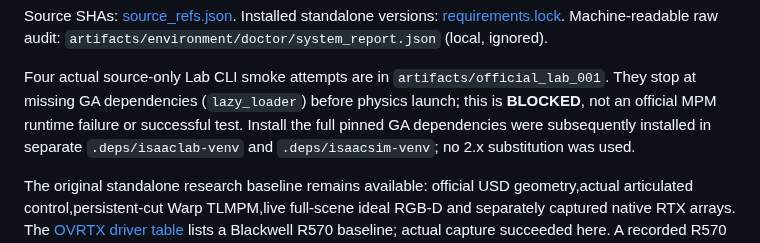
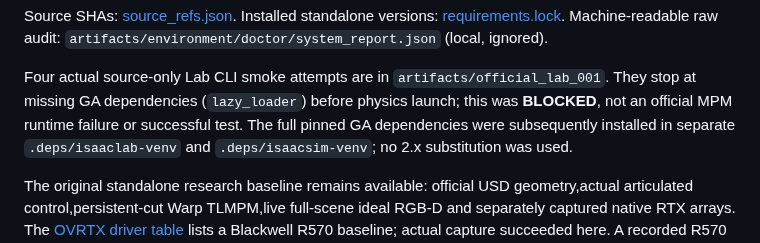
Before and after one commit to AnsonNing/RoboticCuttingSim, a Markdown page: docs/COMPATIBILITY.md, the part around the change. Rendered like a GitHub page.

```diff
--- a/docs/COMPATIBILITY.md
+++ b/docs/COMPATIBILITY.md
@@ -39,7 +39,7 @@ versions: [requirements.lock](../requirements.lock). Machine-readable raw audit:
 
 Four actual source-only Lab CLI smoke attempts are in `artifacts/official_lab_001`.
 They stop at missing GA dependencies (`lazy_loader`) before physics launch; this
-is **BLOCKED**, not an official MPM runtime failure or successful test. Install the
+was **BLOCKED**, not an official MPM runtime failure or successful test. The
 full pinned GA dependencies were subsequently installed in separate
 `.deps/isaaclab-venv` and `.deps/isaacsim-venv`; no 2.x substitution was used.
 
```
Also changed, not shown: README.md (+23 -3 lines), docs/END_TO_END_CUTTING_VALIDATION.md (added, +33 -0 lines), docs/PROGRESS.md (+34 -2 lines), docs/evidence/live_isaac_kit_d0.png (added), 6 other files.
